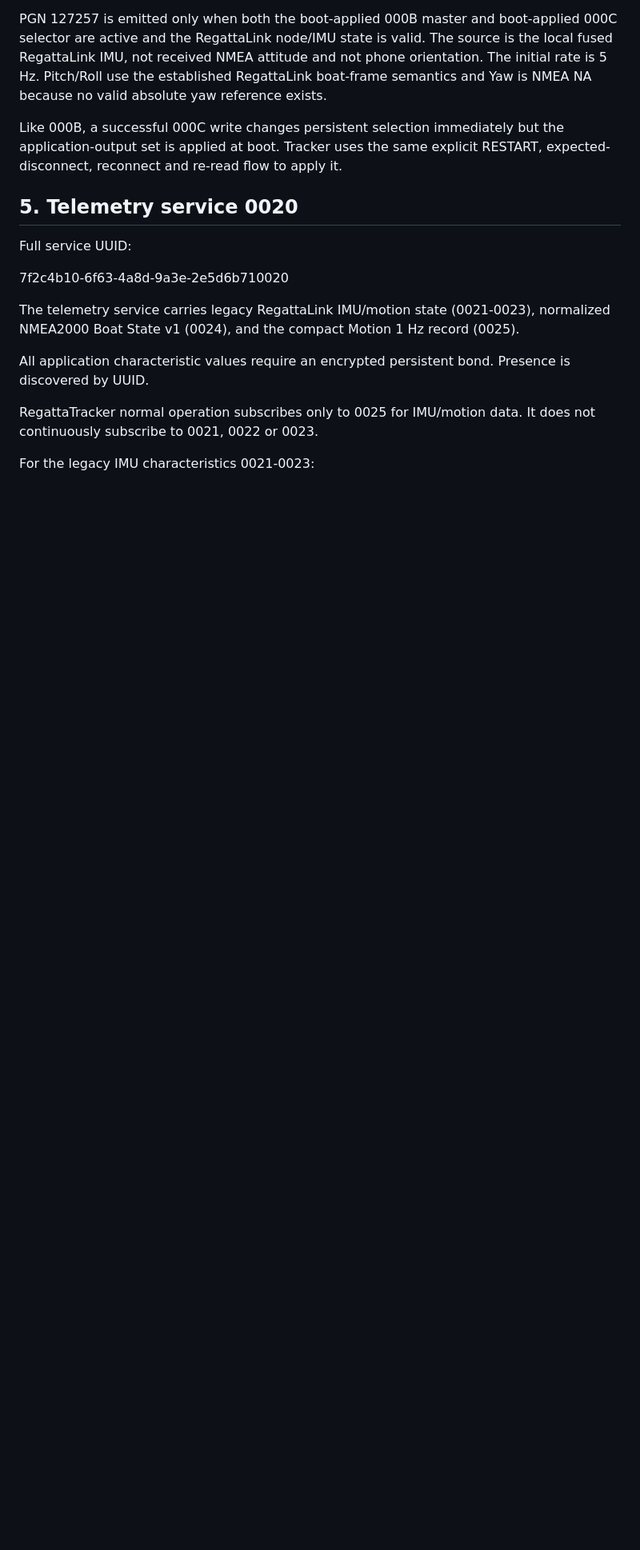
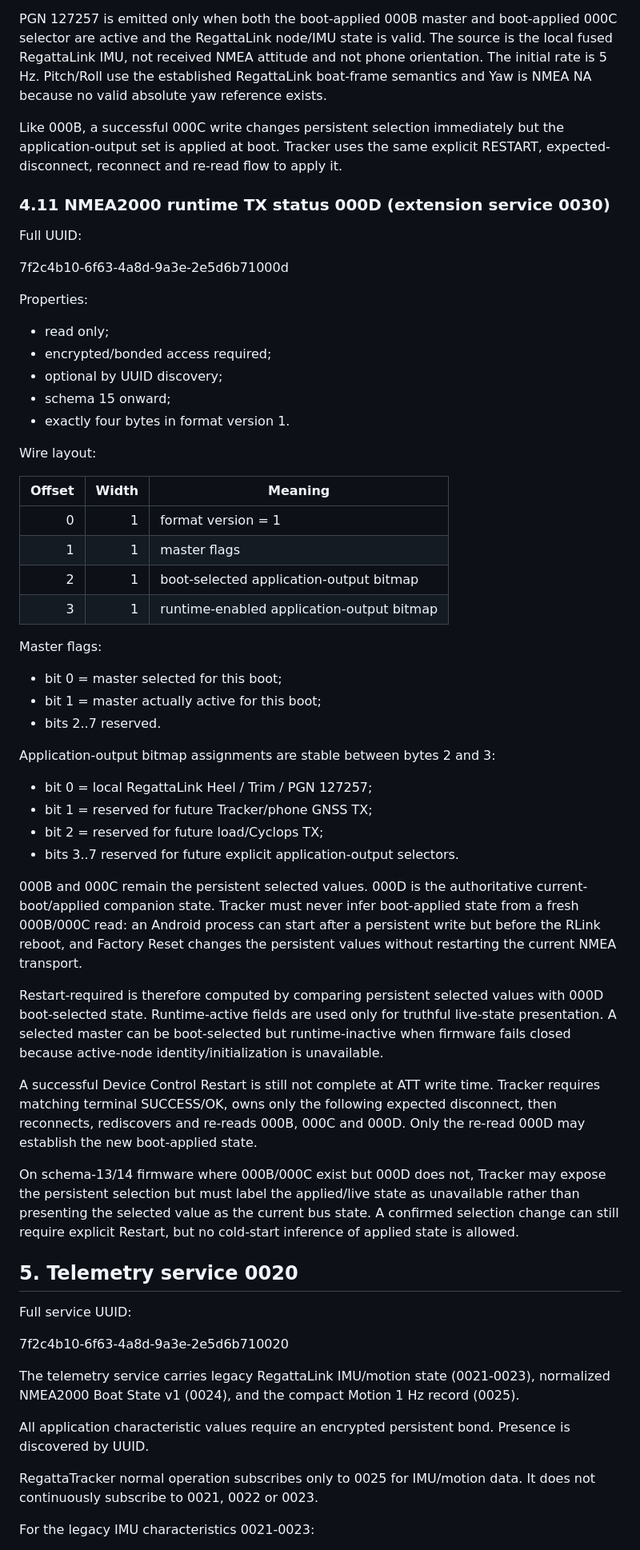
Before and after one commit to MWillimz/RegattaTracker-Public, a Markdown page: docs/REGATTALINK-BLE-CLIENT-CONTRACT.md, the part around one of its changes. Shown at 80% size. Rendered like a GitHub page; blank space fills up the shorter version.

Commit message:
Document authoritative NMEA runtime TX status 000D

```diff
--- a/docs/REGATTALINK-BLE-CLIENT-CONTRACT.md
+++ b/docs/REGATTALINK-BLE-CLIENT-CONTRACT.md
@@ -643,6 +646,64 @@ semantics and Yaw is NMEA NA because no valid absolute yaw reference exists.
 Like 000B, a successful 000C write changes persistent selection immediately but the
 application-output set is applied at boot. Tracker uses the same explicit RESTART,
 expected-disconnect, reconnect and re-read flow to apply it.
+
+### 4.11 NMEA2000 runtime TX status 000D (extension service 0030)
+
+Full UUID:
+
+7f2c4b10-6f63-4a8d-9a3e-2e5d6b71000d
+
+Properties:
+
+- read only;
+- encrypted/bonded access required;
+- optional by UUID discovery;
+- schema 15 onward;
+- exactly four bytes in format version 1.
+
+Wire layout:
+
+| Offset | Width | Meaning |
+| ---: | ---: | --- |
+| 0 | 1 | format version = 1 |
+| 1 | 1 | master flags |
+| 2 | 1 | boot-selected application-output bitmap |
+| 3 | 1 | runtime-enabled application-output bitmap |
+
+Master flags:
+
+- bit 0 = master selected for this boot;
+- bit 1 = master actually active for this boot;
+- bits 2..7 reserved.
+
+Application-output bitmap assignments are stable between bytes 2 and 3:
+
+- bit 0 = local RegattaLink Heel / Trim / PGN 127257;
+- bit 1 = reserved for future Tracker/phone GNSS TX;
+- bit 2 = reserved for future load/Cyclops TX;
+- bits 3..7 reserved for future explicit application-output selectors.
+
+000B and 000C remain the persistent selected values. 000D is the authoritative
+current-boot/applied companion state. Tracker must never infer boot-applied state
+from a fresh 000B/000C read: an Android process can start after a persistent write
+but before the RLink reboot, and Factory Reset changes the persistent values without
+restarting the current NMEA transport.
+
+Restart-required is therefore computed by comparing persistent selected values with
+000D boot-selected state. Runtime-active fields are used only for truthful live-state
+presentation. A selected master can be boot-selected but runtime-inactive when
+firmware fails closed because active-node identity/initialization is unavailable.
+
+A successful Device Control Restart is still not complete at ATT write time. Tracker
+requires matching terminal SUCCESS/OK, owns only the following expected disconnect,
+then reconnects, rediscovers and re-reads 000B, 000C and 000D. Only the re-read 000D
+may establish the new boot-applied state.
+
+On schema-13/14 firmware where 000B/000C exist but 000D does not, Tracker may expose
+the persistent selection but must label the applied/live state as unavailable rather
+than presenting the selected value as the current bus state. A confirmed selection
+change can still require explicit Restart, but no cold-start inference of applied
+state is allowed.
 
 
 ## 5. Telemetry service 0020
```
Also changed, not shown: other parts of docs/REGATTALINK-BLE-CLIENT-CONTRACT.md (+16 -9 lines).
